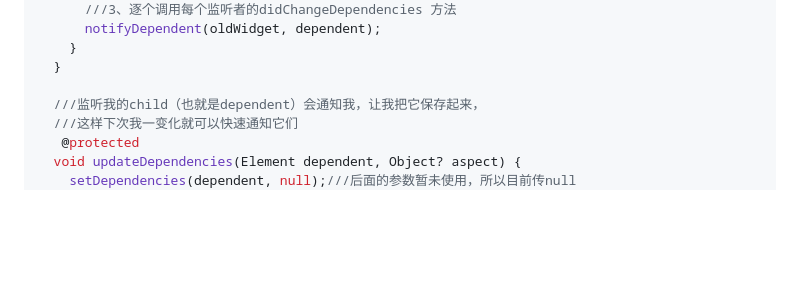
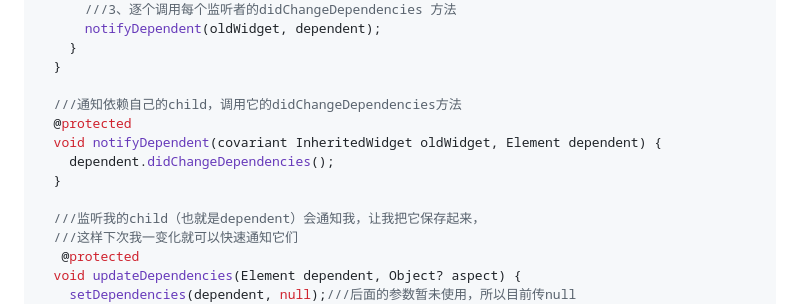
Before and after one commit to seaweed-code/FlutterLearning, a Markdown page: InheritedWidget 源码分析.md, the part around the change. GitHub-like rendering; blank space fills up the shorter version.

```diff
--- a/InheritedWidget 源码分析.md
+++ b/InheritedWidget 源码分析.md
@@ -141,6 +141,12 @@ class InheritedElement extends ProxyElement {
     }
   }
 
+  ///通知依赖自己的child，调用它的didChangeDependencies方法
+  @protected
+  void notifyDependent(covariant InheritedWidget oldWidget, Element dependent) {
+    dependent.didChangeDependencies();
+  }
+
   ///监听我的child（也就是dependent）会通知我，让我把它保存起来，
   ///这样下次我一变化就可以快速通知它们
    @protected
```
